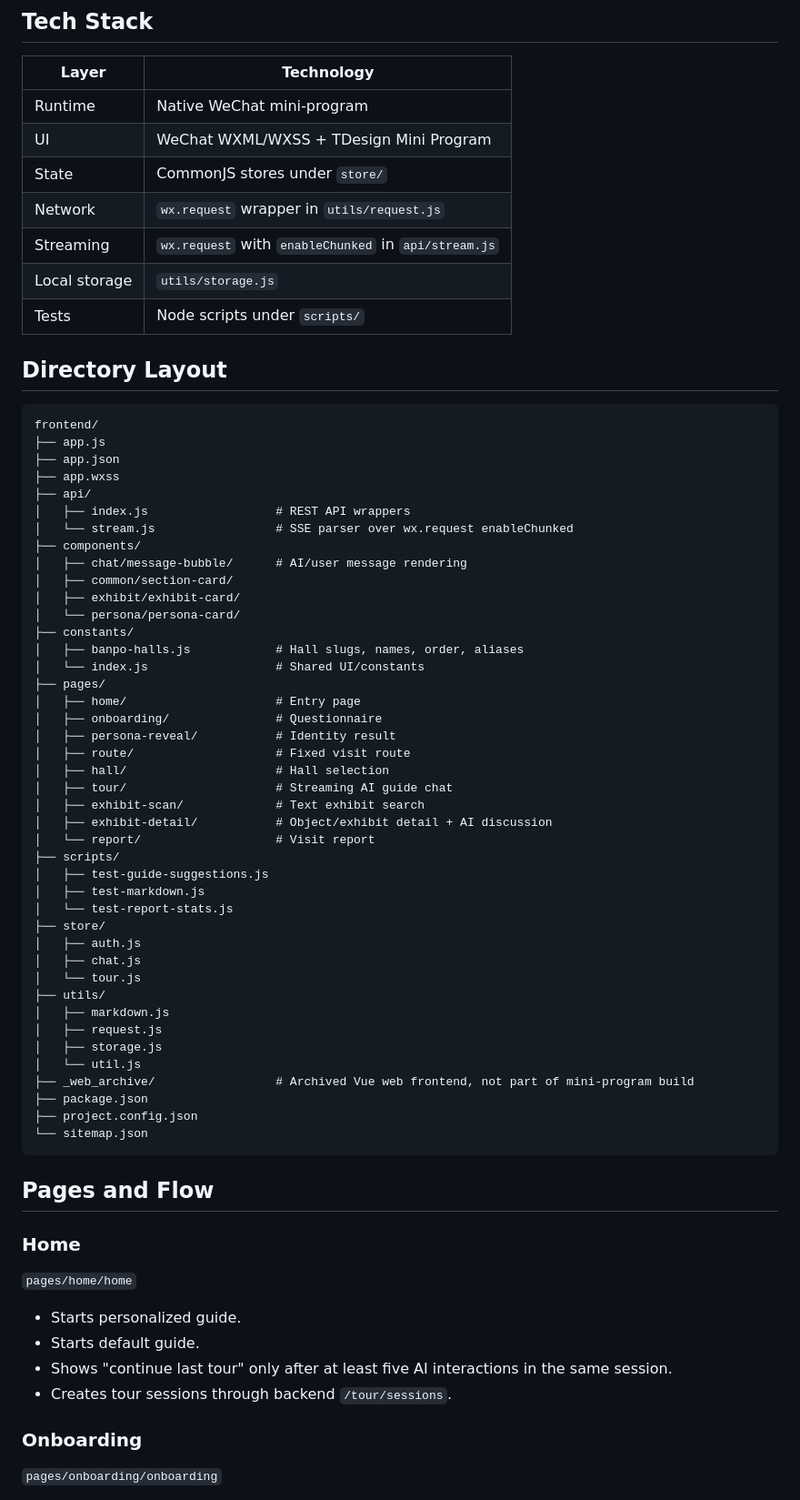
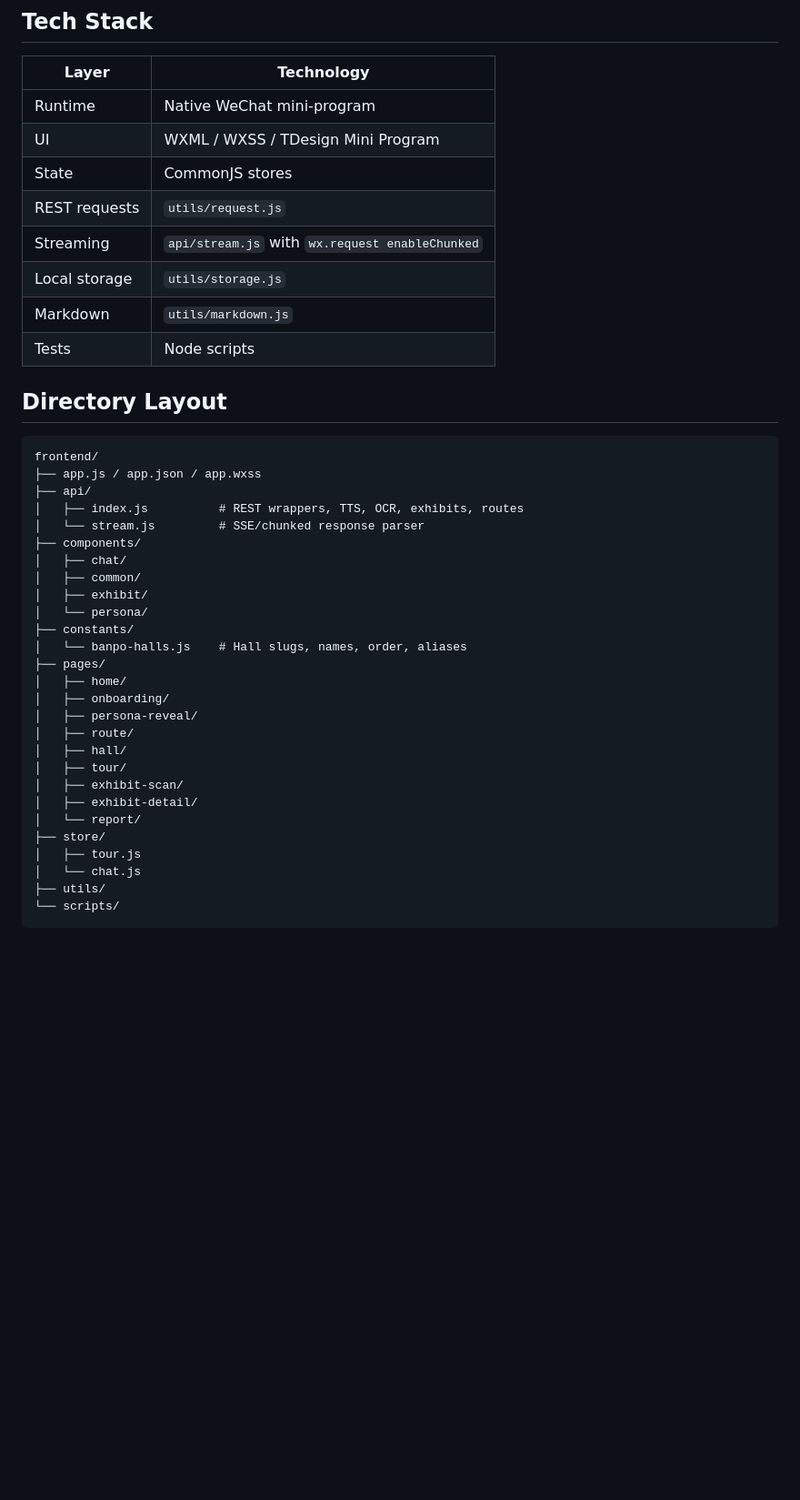
Before and after one commit to Udkam/MuseAI-miniapp, a Markdown page: README_EN.md, the part around one of its changes. Shown at 91% size. Drawn GitHub-style; blank space fills up the shorter version.

````diff
--- a/README_EN.md
+++ b/README_EN.md
@@ -44,72 +65,43 @@ Not complete yet:
 | Layer | Technology |
 | --- | --- |
 | Runtime | Native WeChat mini-program |
-| UI | WeChat WXML/WXSS + TDesign Mini Program |
-| State | CommonJS stores under `store/` |
-| Network | `wx.request` wrapper in `utils/request.js` |
-| Streaming | `wx.request` with `enableChunked` in `api/stream.js` |
+| UI | WXML / WXSS / TDesign Mini Program |
+| State | CommonJS stores |
+| REST requests | `utils/request.js` |
+| Streaming | `api/stream.js` with `wx.request enableChunked` |
 | Local storage | `utils/storage.js` |
-| Tests | Node scripts under `scripts/` |
+| Markdown | `utils/markdown.js` |
+| Tests | Node scripts |
 
 ## Directory Layout
 
 ```text
 frontend/
-├── app.js
-├── app.json
-├── app.wxss
+├── app.js / app.json / app.wxss
 ├── api/
-│   ├── index.js                  # REST API wrappers
-│   └── stream.js                 # SSE parser over wx.request enableChunked
+│   ├── index.js          # REST wrappers, TTS, OCR, exhibits, routes
+│   └── stream.js         # SSE/chunked response parser
 ├── components/
-│   ├── chat/message-bubble/      # AI/user message rendering
-│   ├── common/section-card/
-│   ├── exhibit/exhibit-card/
-│   └── persona/persona-card/
+│   ├── chat/
+│   ├── common/
+│   ├── exhibit/
+│   └── persona/
 ├── constants/
-│   ├── banpo-halls.js            # Hall slugs, names, order, aliases
-│   └── index.js                  # Shared UI/constants
+│   └── banpo-halls.js    # Hall slugs, names, order, aliases
 ├── pages/
-│   ├── home/                     # Entry page
-│   ├── onboarding/               # Questionnaire
-│   ├── persona-reveal/           # Identity result
-│   ├── route/                    # Fixed visit route
-│   ├── hall/                     # Hall selection
-│   ├── tour/                     # Streaming AI guide chat
-│   ├── exhibit-scan/             # Text exhibit search
-│   ├── exhibit-detail/           # Object/exhibit detail + AI discussion
-│   └── report/                   # Visit report
-├── scripts/
-│   ├── test-guide-suggestions.js
-│   ├── test-markdown.js
-│   └── test-report-stats.js
+│   ├── home/
+│   ├── onboarding/
+│   ├── persona-reveal/
+│   ├── route/
+│   ├── hall/
+│   ├── tour/
+│   ├── exhibit-scan/
+│   ├── exhibit-detail/
+│   └── report/
 ├── store/
-│   ├── auth.js
-│   ├── chat.js
-│   └── tour.js
+│   ├── tour.js
+│   └── chat.js
 ├── utils/
-│   ├── markdown.js
-│   ├── request.js
-│   ├── storage.js
-│   └── util.js
-├── _web_archive/                 # Archived Vue web frontend, not part of mini-program build
-├── package.json
-├── project.config.json
-└── sitemap.json
+└── scripts/
 ```
 
-## Pages and Flow
-
-### Home
-
-`pages/home/home`
-
-- Starts personalized guide.
-- Starts default guide.
-- Shows "continue last tour" only after at least five AI interactions in the same session.
-- Creates tour sessions through backend `/tour/sessions`.
-
-### Onboarding
-
-`pages/onboarding/onboarding`
-
````
Also changed, not shown: other parts of README_EN.md (+137 -199 lines), README.md (+146 -112 lines).
